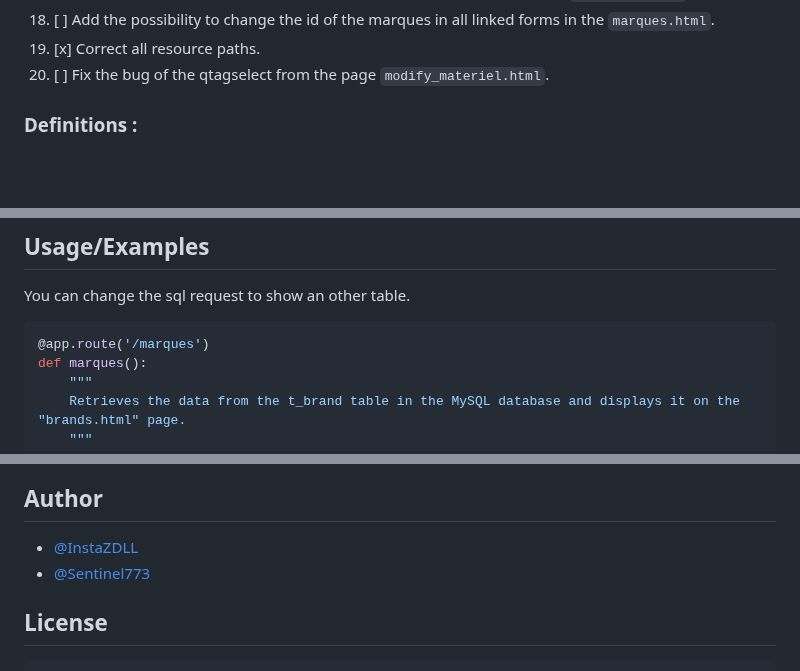
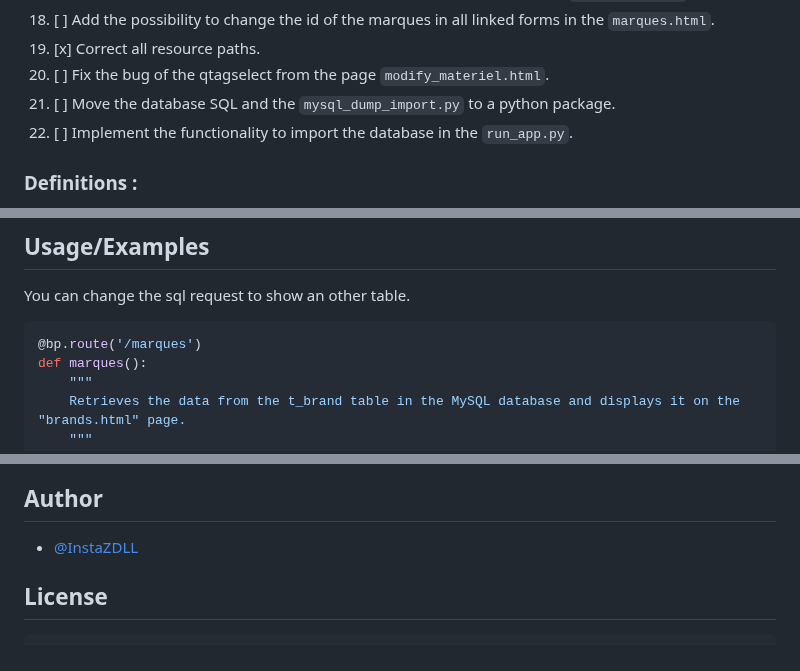
Before and after one commit to InstaZDLL/Besson_Ethan_info1a_164_2023, a Markdown page: README.md, 3 parts joined by grey strips. Drawn GitHub-style; blank space fills up the shorter version.

Commit message:
Adding 2 objectives to the roadmap

````diff
--- a/README.md
+++ b/README.md
@@ -37,6 +37,8 @@ The goal of this project is to show our skills and understanding of web developm
 18. [ ] Add the possibility to change the id of the marques in all linked forms in the `marques.html`.
 19. [x] Correct all resource paths.
 20. [ ] Fix the bug of the qtagselect from the page `modify_materiel.html`.
+21. [ ] Move the database SQL and the `mysql_dump_import.py` to a python package.
+22. [ ] Implement the functionality to import the database in the `run_app.py`.
 
 
 ### Definitions :
@@ -127,7 +129,7 @@ To run this project, you will need to modify the following environment variables
 You can change the sql request to show an other table.
 
 ```python
-@app.route('/marques')
+@bp.route('/marques')
 def marques():
     """
     Retrieves the data from the t_brand table in the MySQL database and displays it on the "brands.html" page.
@@ -170,7 +172,6 @@ If you change something here don't forget to modify the html code too in the `pe
 
 
 - [@InstaZDLL](https://github.com/InstaZDLL)
-- [@Sentinel773](https://github.com/Sentinel773)
 
 
 ## License
````
